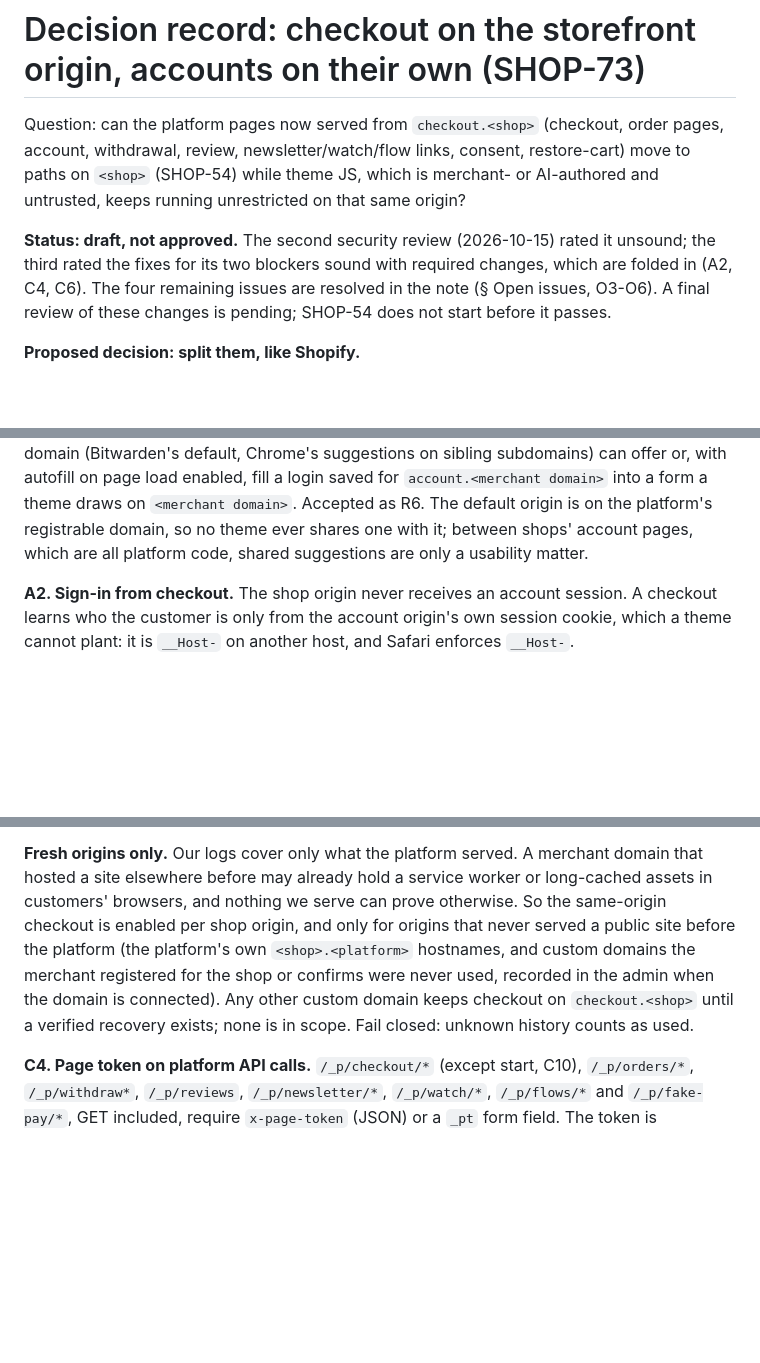
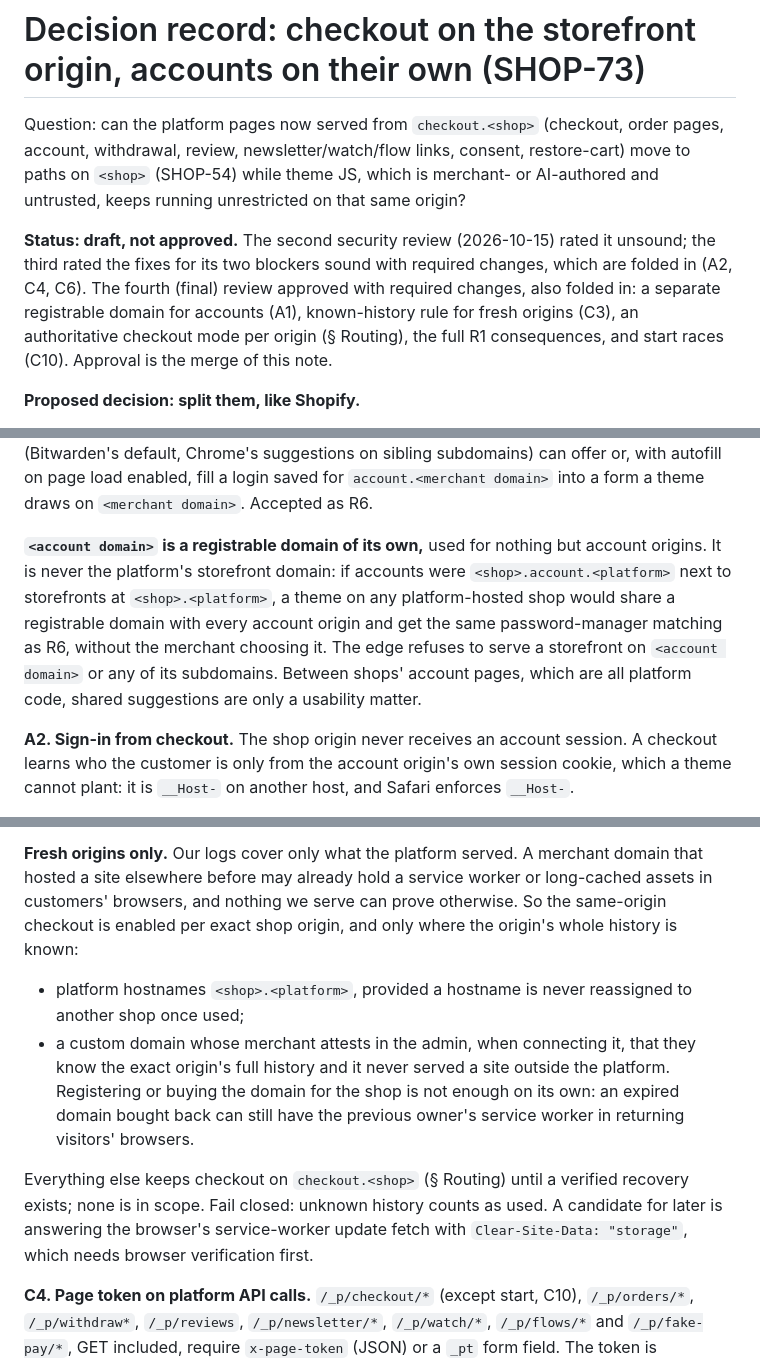
Before and after one commit to MatCer/ecommerce-platform, a Markdown page: docs/decisions/same-origin-checkout.md, 3 parts joined by grey strips. Rendered like a GitHub page; blank space fills up the shorter version.

```diff
--- a/docs/decisions/same-origin-checkout.md
+++ b/docs/decisions/same-origin-checkout.md
@@ -7,8 +7,10 @@ unrestricted on that same origin?
 
 **Status: draft, not approved.** The second security review (2026-10-15) rated it unsound; the
 third rated the fixes for its two blockers sound with required changes, which are folded in
-(A2, C4, C6). The four remaining issues are resolved in the note (§ Open issues, O3-O6). A final
-review of these changes is pending; SHOP-54 does not start before it passes.
+(A2, C4, C6). The fourth (final) review approved with required changes, also folded in: a
+separate registrable domain for accounts (A1), known-history rule for fresh origins (C3), an
+authoritative checkout mode per origin (§ Routing), the full R1 consequences, and start races
+(C10). Approval is the merge of this note.
 
 **Proposed decision: split them, like Shopify.**
 
@@ -75,9 +77,15 @@ instead of the default `<shop>.account.<platform>`, as Shopify allows. It is opt
 admin says plainly what it trades: password managers that match logins by registrable domain
 (Bitwarden's default, Chrome's suggestions on sibling subdomains) can offer or, with autofill on
 page load enabled, fill a login saved for `account.<merchant domain>` into a form a theme draws
-on `<merchant domain>`. Accepted as R6. The default origin is on the platform's registrable
-domain, so no theme ever shares one with it; between shops' account pages, which are all
-platform code, shared suggestions are only a usability matter.
+on `<merchant domain>`. Accepted as R6.
+
+**`<account domain>` is a registrable domain of its own,** used for nothing but account
+origins. It is never the platform's storefront domain: if accounts were
+`<shop>.account.<platform>` next to storefronts at `<shop>.<platform>`, a theme on any
+platform-hosted shop would share a registrable domain with every account origin and get the
+same password-manager matching as R6, without the merchant choosing it. The edge refuses to
+serve a storefront on `<account domain>` or any of its subdomains. Between shops' account
+pages, which are all platform code, shared suggestions are only a usability matter.
 
 **A2. Sign-in from checkout.** The shop origin never receives an account session. A checkout
 learns who the customer is only from the account origin's own session cookie, which a theme
@@ -149,11 +157,19 @@ worker scripts today).
 **Fresh origins only.** Our logs cover only what the platform served. A merchant domain that
 hosted a site elsewhere before may already hold a service worker or long-cached assets in
 customers' browsers, and nothing we serve can prove otherwise. So the same-origin checkout is
-enabled per shop origin, and only for origins that never served a public site before the
-platform (the platform's own `<shop>.<platform>` hostnames, and custom domains the merchant
-registered for the shop or confirms were never used, recorded in the admin when the domain is
-connected). Any other custom domain keeps checkout on `checkout.<shop>` until a verified
-recovery exists; none is in scope. Fail closed: unknown history counts as used.
+enabled per exact shop origin, and only where the origin's whole history is known:
+
+- platform hostnames `<shop>.<platform>`, provided a hostname is never reassigned to another
+  shop once used;
+- a custom domain whose merchant attests in the admin, when connecting it, that they know the
+  exact origin's full history and it never served a site outside the platform. Registering or
+  buying the domain for the shop is not enough on its own: an expired domain bought back can
+  still have the previous owner's service worker in returning visitors' browsers.
+
+Everything else keeps checkout on `checkout.<shop>` (§ Routing) until a verified recovery
+exists; none is in scope. Fail closed: unknown history counts as used. A candidate for later
+is answering the browser's service-worker update fetch with `Clear-Site-Data: "storage"`,
+which needs browser verification first.
 
 **C4. Page token on platform API calls.** `/_p/checkout/*` (except start, C10),
 `/_p/orders/*`, `/_p/withdraw*`, `/_p/reviews`, `/_p/newsletter/*`, `/_p/watch/*`, `/_p/flows/*`
```
Also changed, not shown: other parts of docs/decisions/same-origin-checkout.md (+43 -17 lines).
